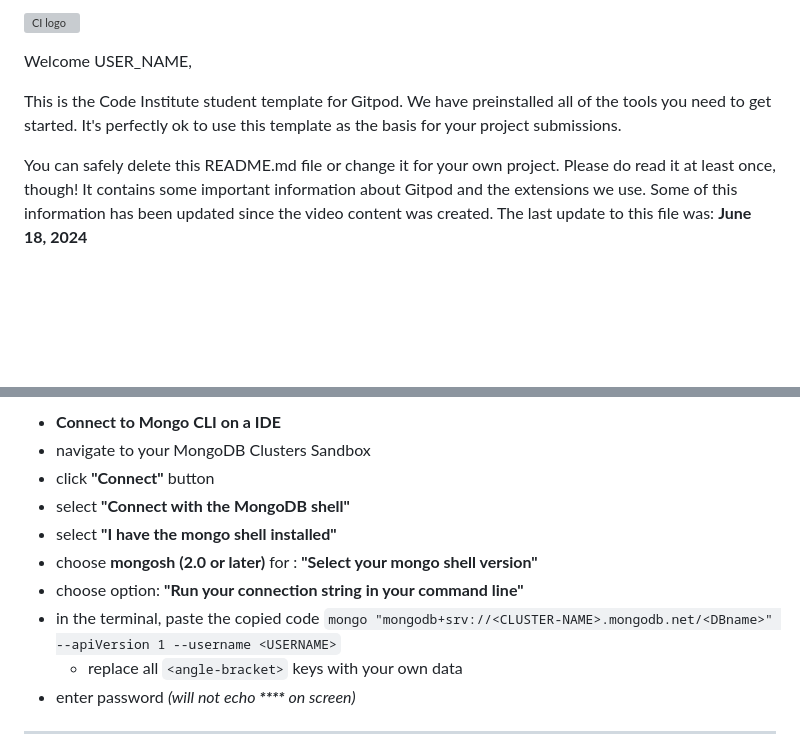
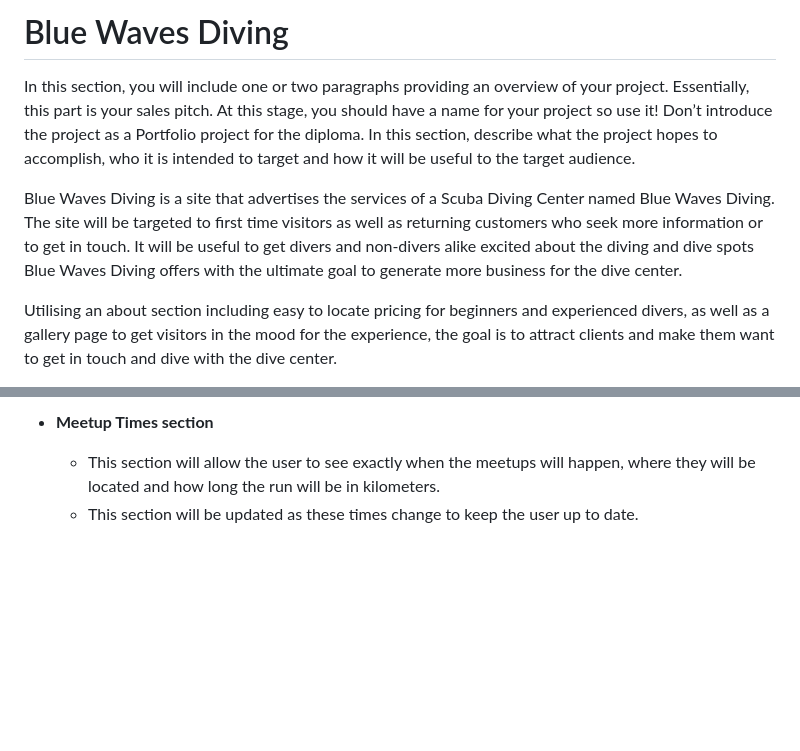
Before and after one commit to Kerem-Haeger/blue-waves-diving, a Markdown page: README.md, 2 parts joined by grey strips. Drawn GitHub-style; blank space fills up the shorter version; grey boxes are pictures that could not be loaded.

```diff
--- a/README.md
+++ b/README.md
@@ -1,8 +1,8 @@
-![CI logo](https://codeinstitute.s3.amazonaws.com/fullstack/ci_logo_small.png)
+# Blue Waves Diving
 
-Welcome USER_NAME,
+In this section, you will include one or two paragraphs providing an overview of your project. Essentially, this part is your sales pitch. At this stage, you should have a name for your project so use it! Don’t introduce the project as a Portfolio project for the diploma. In this section, describe what the project hopes to accomplish, who it is intended to target and how it will be useful to the target audience.
 
-This is the Code Institute student template for Gitpod. We have preinstalled all of the tools you need to get started. It's perfectly ok to use this template as the basis for your project submissions.
+Blue Waves Diving is a site that advertises the services of a Scuba Diving Center named Blue Waves Diving. The site will be targeted to first time visitors as well as returning customers who seek more information or to get in touch. It will be useful to get divers and non-divers alike excited about the diving and dive spots Blue Waves Diving offers with the ultimate goal to generate more business for the dive center.
 
-You can safely delete this README.md file or change it for your own project. Please do read it at least once, though! It contains some important information about Gitpod and the extensions we use. Some of this information has been updated since the video content was created. The last update to this file was: **June 18, 2024**
+Utilising an about section including easy to locate pricing for beginners and experienced divers, as well as a gallery page to get visitors in the mood for the experience, the goal is to attract clients and make them want to get in touch and dive with the dive center.
 
@@ -38,14 +37,6 @@ You can now use the `heroku` CLI program - try running `heroku apps` to confirm
 
-- **Connect to Mongo CLI on a IDE**
-- navigate to your MongoDB Clusters Sandbox
-- click **"Connect"** button
-- select **"Connect with the MongoDB shell"**
-- select **"I have the mongo shell installed"**
-- choose **mongosh (2.0 or later)** for : **"Select your mongo shell version"**
-- choose option: **"Run your connection string in your command line"**
-- in the terminal, paste the copied code `mongo "mongodb+srv://<CLUSTER-NAME>.mongodb.net/<DBname>" --apiVersion 1 --username <USERNAME>`
-  - replace all `<angle-bracket>` keys with your own data
-- enter password _(will not echo **\*\*\*\*** on screen)_
+- __Meetup Times section__
 
-------
+  - This section will allow the user to see exactly when the meetups will happen, where they will be located and how long the run will be in kilometers.
+  - This section will be updated as these times change to keep the user up to date.
 
```
Also changed, not shown: other parts of README.md (+79 -60 lines).
